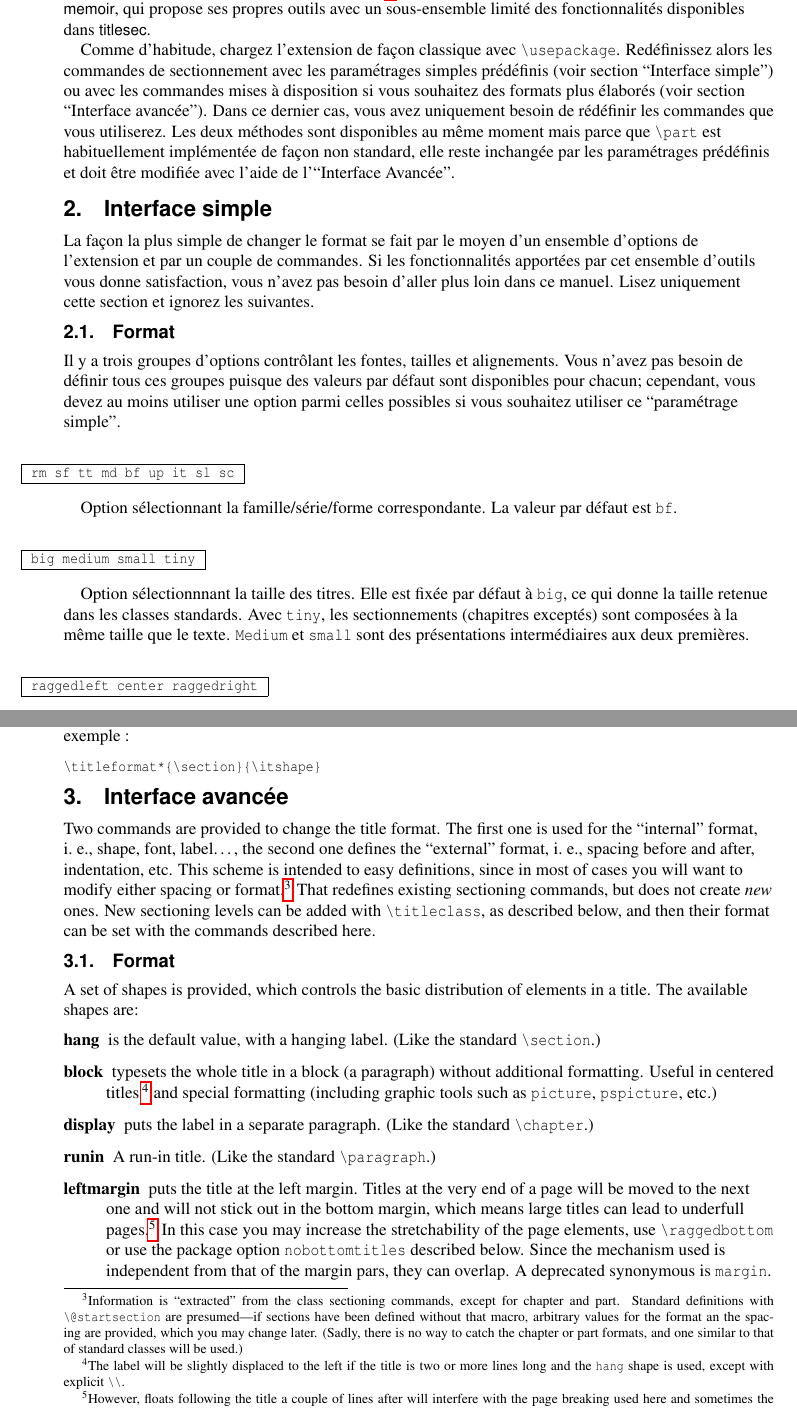
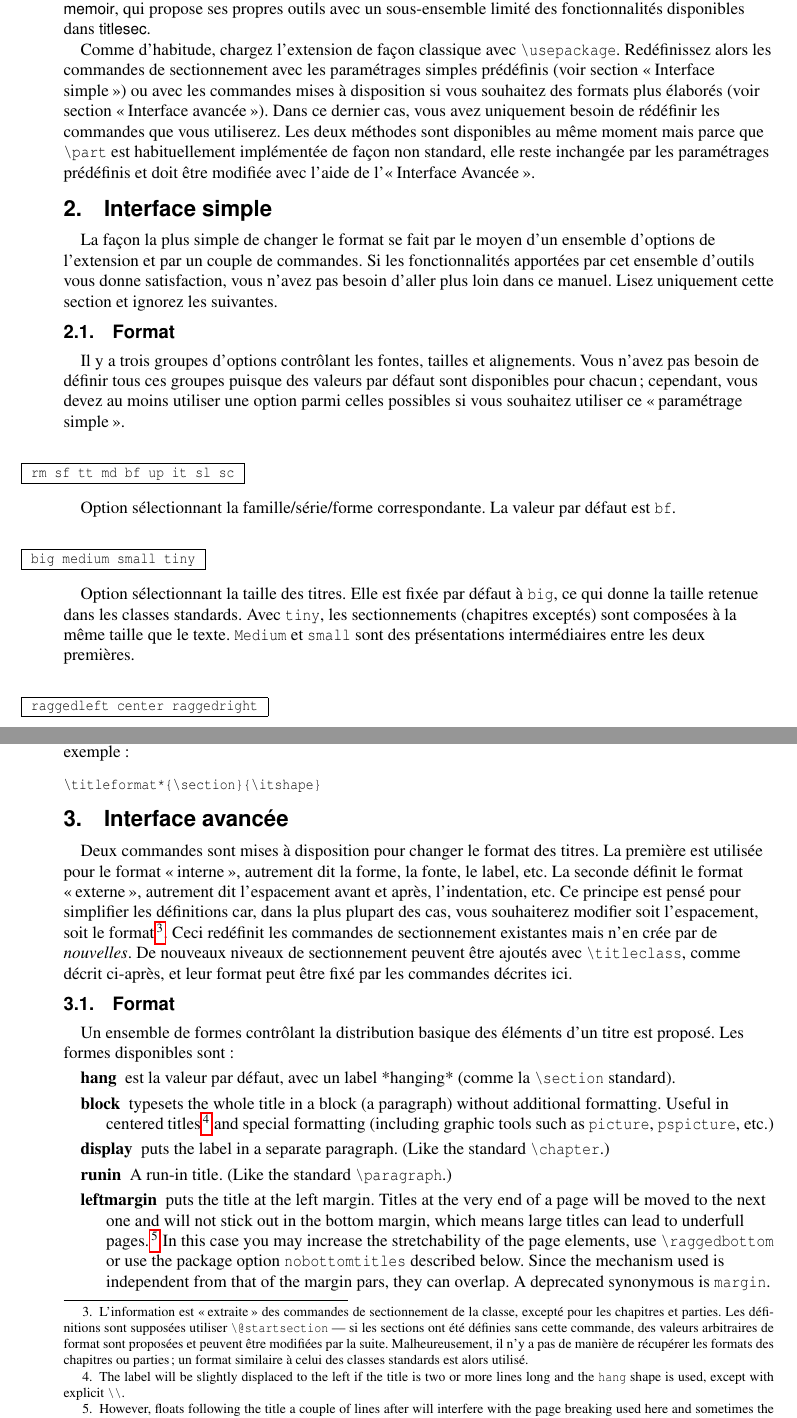
Before and after one commit to LeSpib/TraductionLaTeX, a LaTeX document (titlesec/titlesec-fr.tex): two parts of pages 2 and 3 of 23, joined at a grey line, cut so that both start at the same text. Compiled offline with pdfLaTeX.

Commit message:
Titlesec - Traduction de l'en-tête de 2.
Cette traduction intègre la mise à disposition du document en PDF ainsi que quelques corrections de coquilles.

```diff
--- a/titlesec/titlesec-fr.tex
+++ b/titlesec/titlesec-fr.tex
@@ -24,7 +24,10 @@
 \def\docdate{2011-12-15}
 
 \documentclass[a4paper]{ltxguide}
+\usepackage[T1]{fontenc}
+\usepackage[utf8]{inputenc}
 \usepackage[sf,bf,compact,topmarks,calcwidth,pagestyles]{titlesec}
+\usepackage[french]{babel}
 \usepackage{titletoc}
 \def\gobble#1{}
 \def\cs#1{\expandafter\gobble\string\\#1}
@@ -46,7 +49,7 @@
 \title{Les extensions \textsf{titlesec}, \textsf{titleps} et \textsf{titletoc}
 \footnote{L'extension \textsf{titlesec} est actuellement en version 2.10.0.
 \copyright{} 1998--2011 Javier Bezos. L'extension \textsf{titletoc} est actuellement
-en version 1.6. L'exntesion \textsf{titleps} est actuellement en version 1.1.0
+en version 1.6. L'extension \textsf{titleps} est actuellement en version 1.1.0
 \copyright{} 1999--2011 Javier Bezos.  Javier Bezos. Tous droits réservés.}}
 
 \author{Javier Bezos\footnote{Pour des rapports d'erreur, commentaires et
@@ -181,10 +184,10 @@ Option sélectionnant la famille/série/forme correspondante. La valeur par déf
 \begin{desc}
 |big medium small tiny|
 \end{desc}
-Option sélectionnnant la taille des titres. Elle est fixée par défaut à |big|, ce qui donne
+Option sélectionnant la taille des titres. Elle est fixée par défaut à |big|, ce qui donne
 la taille retenue dans les classes standards. Avec |tiny|, les sectionnements
 (chapitres exceptés) sont composées à la même taille que le texte. |Medium| et
-|small| sont des présentations intermédiaires aux deux premières.
+|small| sont des présentations intermédiaires entre les deux premières.
 
 \begin{desc}
 |raggedleft center raggedright|
@@ -239,29 +242,29 @@ par exemple :
 \section{Interface avancée}
 %~~~~~~~~~~~~~~~~~~~~~~~~~~
 
-Two commands are provided to change the title format.  The first one
-is used for the ``internal'' format, i.~e., shape, font, label\dots,
-the second one defines the ``external'' format, i.~e., spacing before
-and after, indentation, etc.  This scheme is intended to easy
-definitions, since in most of cases you will want to modify either
-spacing or format.\footnote{Information is ``extracted'' from the
-class sectioning commands, except for chapter and part.  Standard
-definitions with |\cs{@startsection}| are presumed---if sections have
-been defined without that macro, arbitrary values for the format an
-the spacing are provided, which you may change later.  (Sadly, there
-is no way to catch the chapter or part formats, and one similar to
-that of standard classes will be used.)} That redefines existing
-sectioning commands, but does not create \emph{new} ones.  New
-sectioning levels can be added with |\titleclass|, as described below,
-and then their format can be set with the commands described here.
+Deux commandes sont mises à disposition pour changer le format des titres. La première
+est utilisée pour le format \og interne \fg{}, autrement dit la forme, la fonte, le
+label, etc. La seconde définit le format \og externe \fg{}, autrement dit l'espacement
+avant et après, l'indentation, etc. Ce principe est pensé pour simplifier les
+définitions car, dans la plus plupart des cas, vous souhaiterez modifier soit
+l'espacement, soit le format\footnote{L'information est \og extraite \fg{} des
+commandes de sectionnement de la classe, excepté pour les chapitres et parties. Les
+définitions sont supposées utiliser |\cs{@startsection}| --- si les sections ont été
+définies sans cette commande, des valeurs arbitraires de format sont proposées et
+peuvent être modifiées par la suite. Malheureusement, il n'y a pas de manière de
+récupérer les formats des chapitres ou parties ; un format similaire à celui des
+classes standards est alors utilisé.}. Ceci redéfinit les commandes de sectionnement
+existantes mais n'en crée par de \emph{nouvelles}. De nouveaux niveaux de
+sectionnement peuvent être ajoutés avec |\titleclass|, comme décrit ci-après, et
+leur format peut être fixé par les commandes décrites ici.
 
 \subsection{Format}
 
-A set of shapes is provided, which controls the basic distribution of
-elements in a title. The available shapes are:
+Un ensemble de formes contrôlant la distribution basique des éléments d'un titre
+est proposé. Les formes disponibles sont :
 \begin{description}
-\item[hang] is the default value, with a hanging label.  (Like the
-standard |\section|.)
+\item[hang] est la valeur par défaut, avec un label *hanging* (comme la |\section|
+standard).
 
 \item[block] typesets the whole title in a block (a paragraph) without
 additional formatting.  Useful in centered titles\,\footnote{The label
```
Also changed, not shown: titlesec/README.md, titlesec/titlesec-fr.pdf (added), titlesec/titlesec-fr.tex (12 more changed lines).
